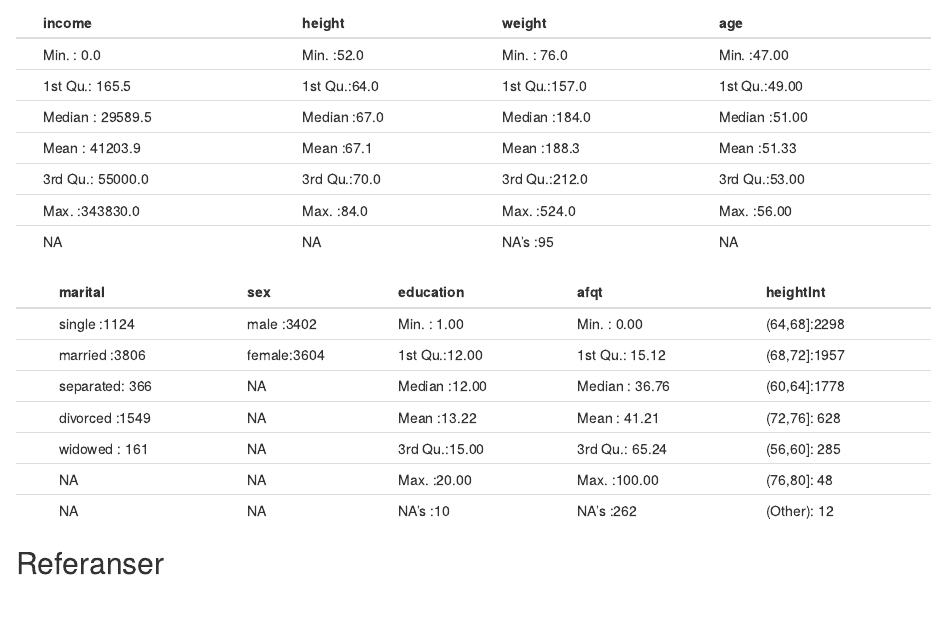
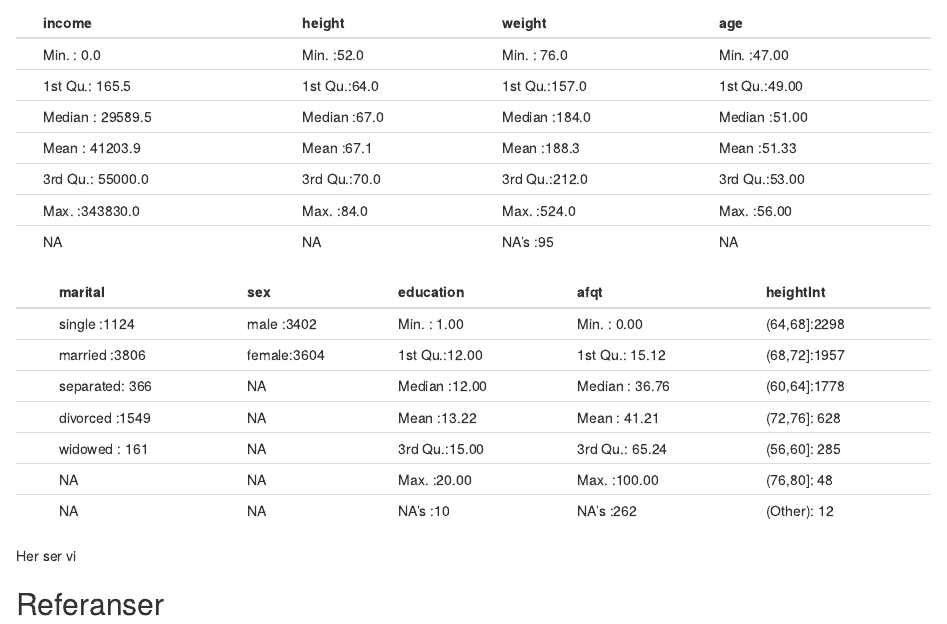
Before and after one commit to dunnar666/MSB105-Assignment-2, an R Markdown document (MSB105-Assignment-2-Katrine-Karl-Gunnar.Rmd): the page in a window 1100 px wide, from 400 px down. Rendered offline with R 4.5, knitr and Pandoc, with nearby package versions.

Commit message:
html, commit.

````diff
--- a/MSB105-Assignment-2-Katrine-Karl-Gunnar.Rmd
+++ b/MSB105-Assignment-2-Katrine-Karl-Gunnar.Rmd
@@ -27,5 +27,6 @@ kable(summary(heights[,1:4]))
 kable(summary(heights[,5:9]))
 ```
 
+Her ser vi
 
 ## Referanser
````
Also changed, not shown: MSB105-Assignment-2-Katrine-Karl-Gunnar.nb.html.
